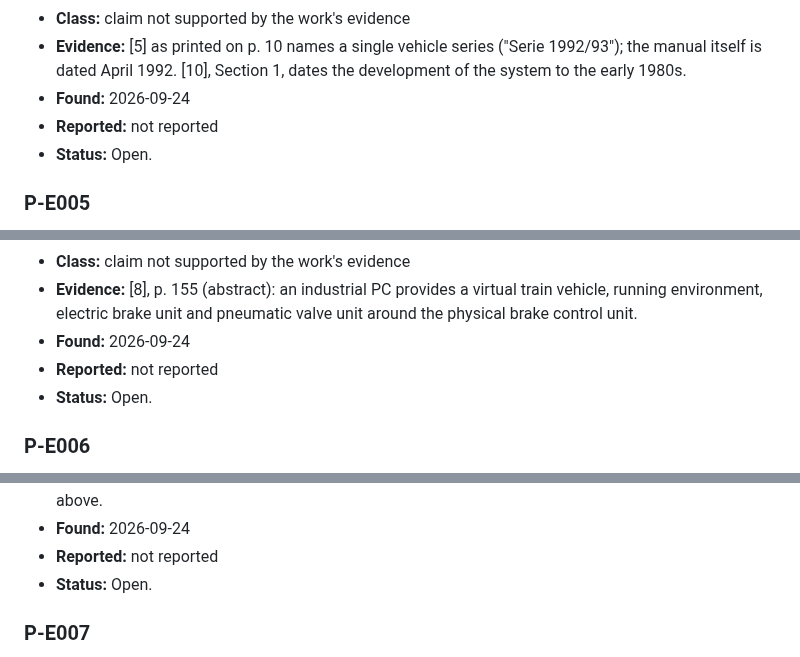
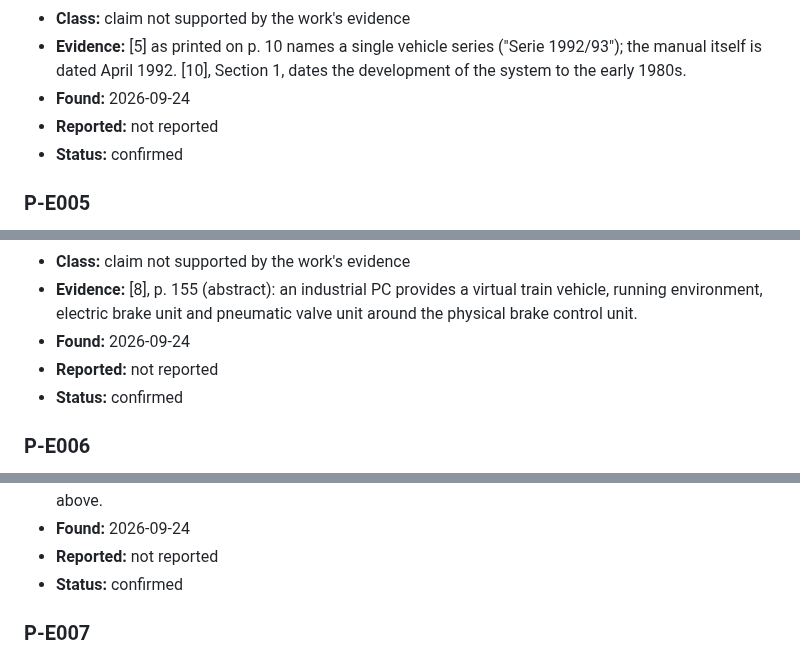
Before and after one commit to mtorun0x7cd/anti-skid-verification, a Markdown page: ERRATA.md, 3 parts joined by grey strips. Drawn GitHub-style.

```diff
--- a/ERRATA.md
+++ b/ERRATA.md
@@ -58,7 +58,7 @@ Each entry quotes the deposited text verbatim; words divided at a line end are j
 - **Evidence:** [5] as printed on p. 10 names a single vehicle series ("Serie 1992/93"); the manual itself is dated April 1992. [10], Section 1, dates the development of the system to the early 1980s.
 - **Found:** 2026-09-24
 - **Reported:** not reported
-- **Status:** Open.
+- **Status:** confirmed
 
 ### P-E005
 
@@ -70,7 +70,7 @@ Each entry quotes the deposited text verbatim; words divided at a line end are j
 - **Evidence:** [8], p. 155 (abstract): an industrial PC provides a virtual train vehicle, running environment, electric brake unit and pneumatic valve unit around the physical brake control unit.
 - **Found:** 2026-09-24
 - **Reported:** not reported
-- **Status:** Open.
+- **Status:** confirmed
 
 ### P-E006
 
@@ -89,7 +89,7 @@ Each entry quotes the deposited text verbatim; words divided at a line end are j
 - **Evidence:** [11], pp. 10 to 14 and 21; the paper's own p. 9 ("Residual Scope Gaps"); the entries named above.
 - **Found:** 2026-09-24
 - **Reported:** not reported
-- **Status:** Open.
+- **Status:** confirmed
 
 ### P-E007
 
```
Also changed, not shown: other parts of ERRATA.md (+55 -55 lines).
